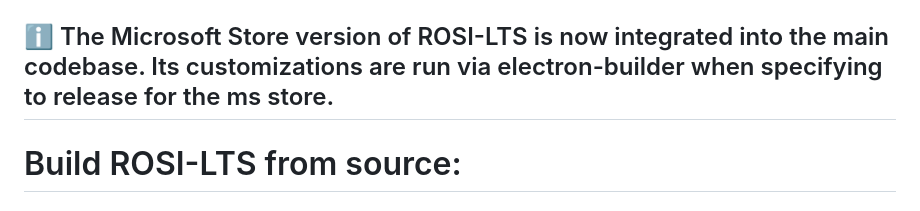
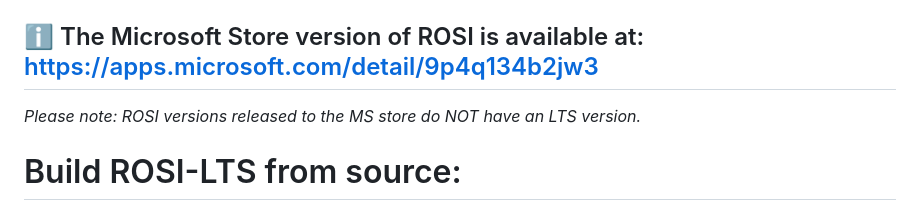
Before and after one commit to BurntToasters/ROSI-LTS, a Markdown page: README.md, the part around the change. GitHub-like rendering.

```diff
--- a/README.md
+++ b/README.md
@@ -29,7 +29,8 @@ Learn how to install ffmpeg: [https://help.rosie.run/installing-ffmpeg](https://
   - **Fedora:** `sudo dnf install ffmpeg -y`
   - **Arch:** `sudo pacman -S ffmpeg -y`
 
-## ℹ️ The Microsoft Store version of ROSI-LTS is now integrated into the main codebase. Its customizations are run via electron-builder when specifying to release for the ms store.
+## ℹ️ The Microsoft Store version of ROSI is available at: https://apps.microsoft.com/detail/9p4q134b2jw3
+*Please note: ROSI versions released to the MS store do NOT have an LTS version.*
 
 # Build ROSI-LTS from source:
 
```
